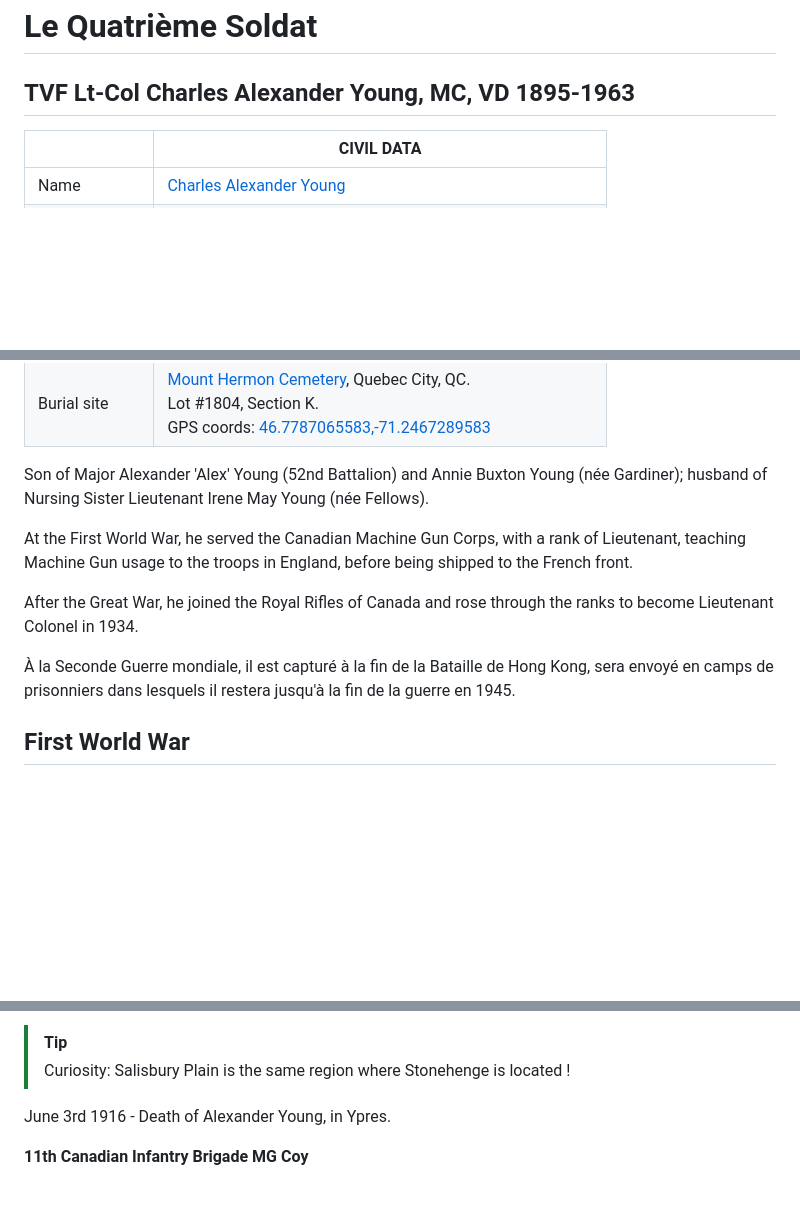
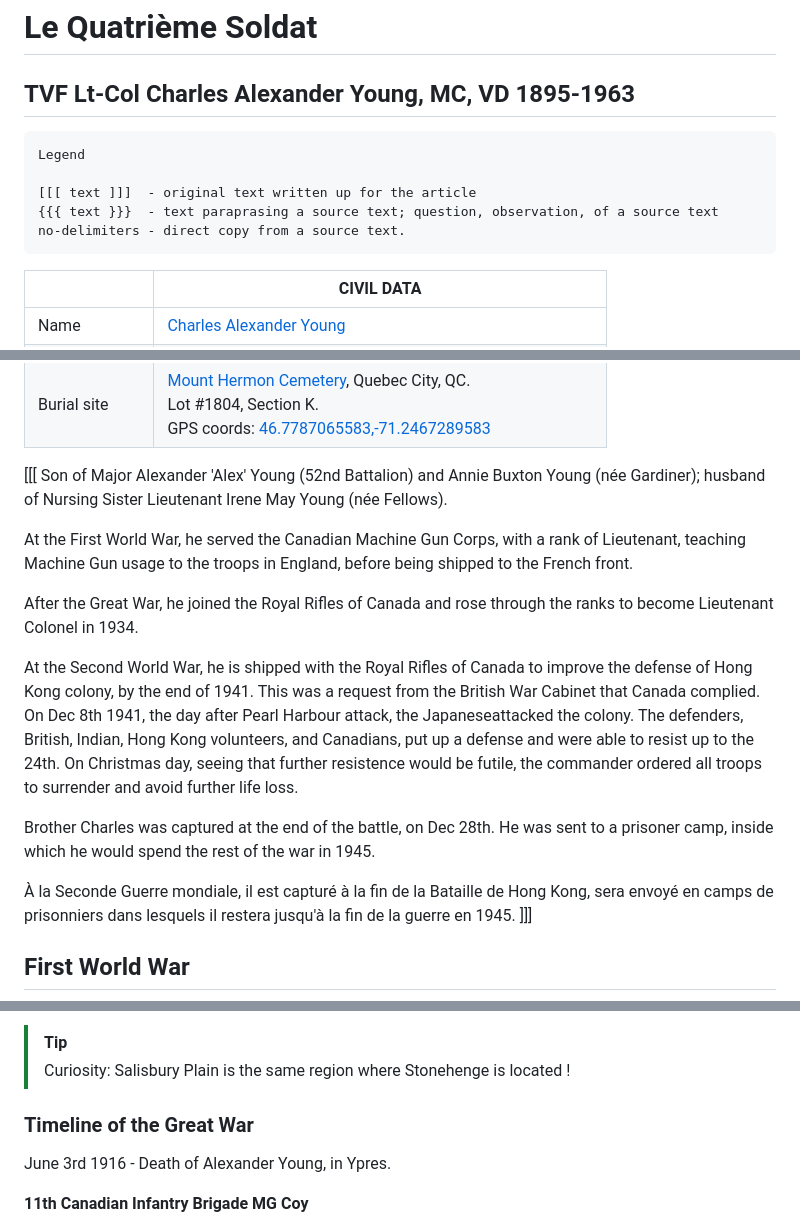
Before and after one commit to torjc01/4eSoldat, a Markdown page: README.md, 3 parts joined by grey strips. Drawn GitHub-style; blank space fills up the shorter version.

````diff
--- a/README.md
+++ b/README.md
@@ -18,6 +18,14 @@
 
 ## TVF Lt-Col Charles Alexander Young, MC, VD 1895-1963
 
+```
+Legend
+
+[[[ text ]]]  - original text written up for the article
+{{{ text }}}  - text paraprasing a source text; question, observation, of a source text
+no-delimiters - direct copy from a source text.
+```
+
 ||CIVIL DATA|
 |---|---|
 |Name|[Charles Alexander Young](https://www.ancestry.ca/family-tree/person/tree/197335275/person/332580256962/facts)|
@@ -33,13 +41,17 @@
 |Age at death|67 y-o|
 |Burial site|[Mount Hermon Cemetery](https://www.mounthermoncemetery.com/), Quebec City, QC. <br/> Lot #1804, Section K. <br/> GPS coords: [46.7787065583,-71.2467289583](https://www.google.com/maps/search/?api=1&query=46.7787065583,-71.2467289583) |
 
-Son of Major Alexander 'Alex' Young (52nd Battalion) and Annie Buxton Young (née Gardiner); husband of Nursing Sister Lieutenant Irene May Young (née Fellows).
+[[[ Son of Major Alexander 'Alex' Young (52nd Battalion) and Annie Buxton Young (née Gardiner); husband of Nursing Sister Lieutenant Irene May Young (née Fellows).
 
 At the First World War, he served the Canadian Machine Gun Corps, with a rank of Lieutenant, teaching Machine Gun usage to the troops in England, before being shipped to the French front.
 
 After the Great War, he joined the Royal Rifles of Canada and rose through the ranks to become Lieutenant Colonel in 1934.
 
-À la Seconde Guerre mondiale, il est capturé à la fin de la Bataille de Hong Kong, sera envoyé en camps de prisonniers dans lesquels il restera jusqu'à la fin de la guerre en 1945.
+At the Second World War, he is shipped with the Royal Rifles of Canada to improve the defense of Hong Kong colony, by the end of 1941. This was a request from the British War Cabinet that Canada complied. On Dec 8th 1941, the day after Pearl Harbour attack, the Japaneseattacked the colony. The defenders, British, Indian, Hong Kong volunteers, and Canadians, put up a defense and were able to resist up to the 24th. On Christmas day, seeing that further resistence would be futile, the commander ordered all troops to surrender and avoid further life loss.
+
+Brother Charles was captured at the end of the battle, on Dec 28th.     He was sent to a prisoner camp, inside which he would spend the rest of the war in 1945.
+
+À la Seconde Guerre mondiale, il est capturé à la fin de la Bataille de Hong Kong, sera envoyé en camps de prisonniers dans lesquels il restera jusqu'à la fin de la guerre en 1945.  ]]]
 
 ## First World War
 
@@ -69,6 +81,7 @@ Sgt Charles Alexander served in the 8th Regiment "Royal Rifles" from 1908. With
 > [!TIP]
 > Curiosity: Salisbury Plain is the same region where Stonehenge is located !
 
+### Timeline of the Great War
 
 June 3rd 1916 - Death of Alexander Young, in Ypres.
 
````
Also changed, not shown: other parts of README.md (+1 -3 lines).
